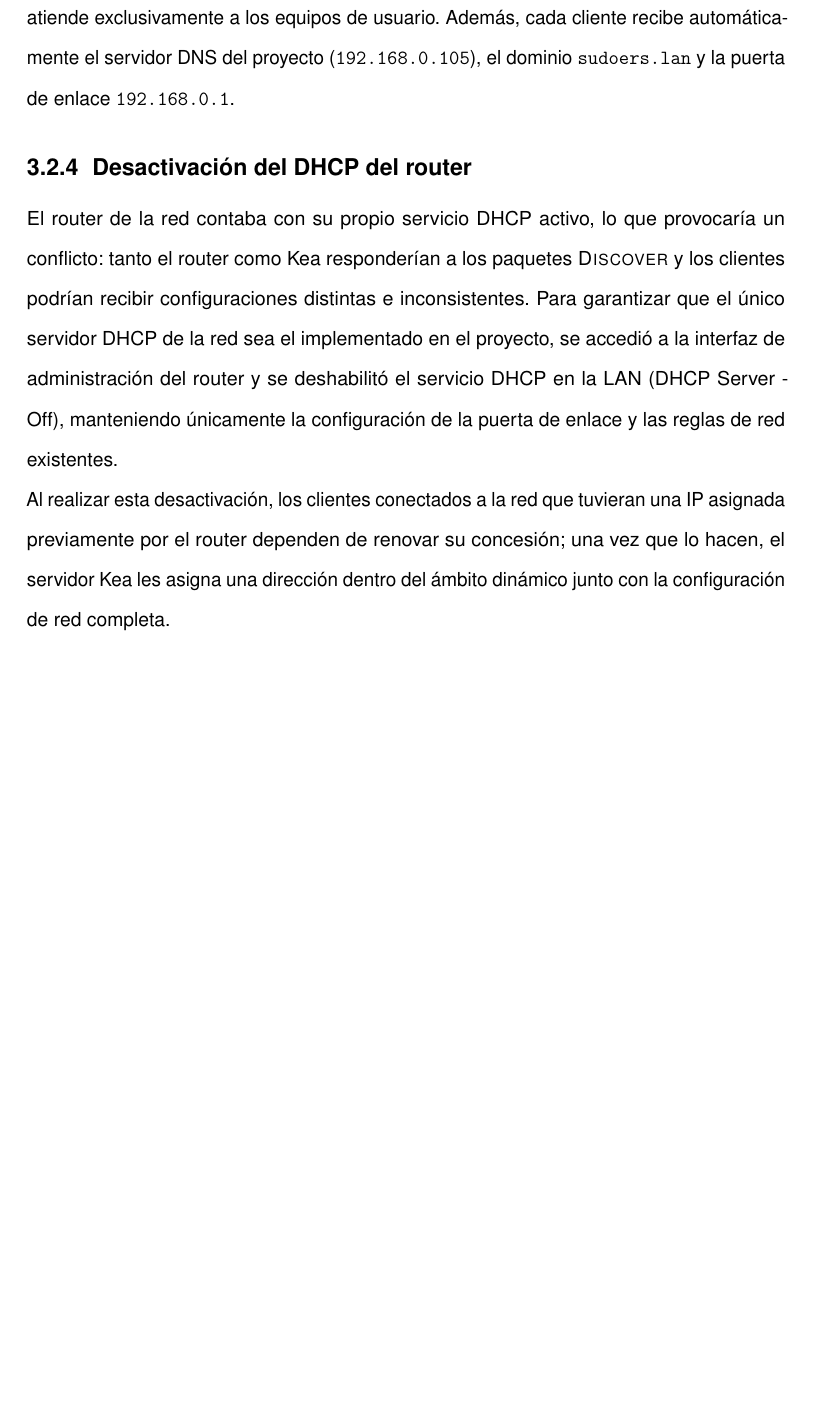
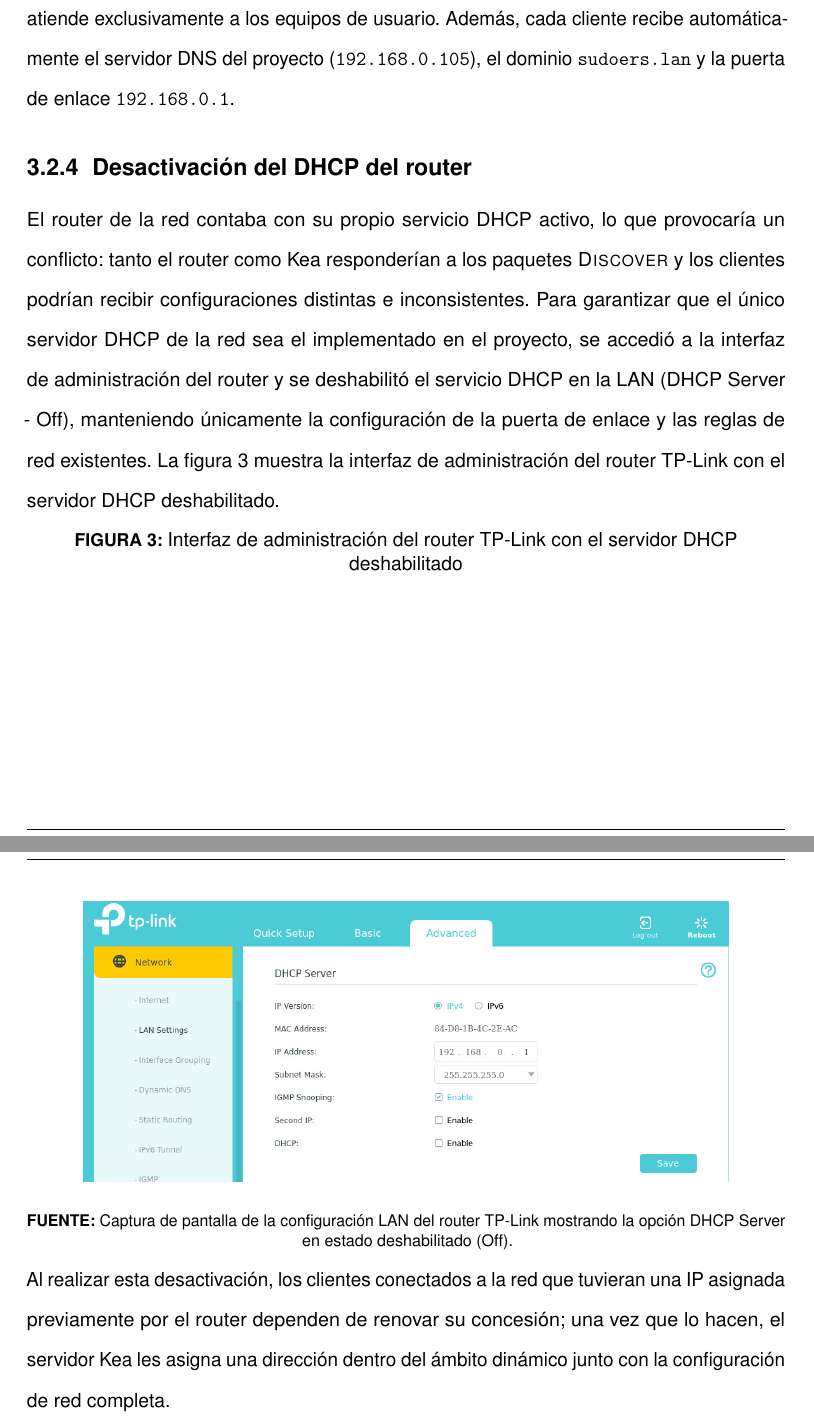
Before and after one commit to Joaquinfr87/TSO-II, a LaTeX document (latex/a5/main.tex, which reads latex/a5/contenido/04-desarrollo.tex): part of page 18 of 44 before the commit and two parts of pages 18 and 19 of 45 after it, the two joined at a grey line, cut so that both start at the same text, the shorter picture padded with empty space. Compiled offline with pdfLaTeX.

Commit message:
docs(latex): agregar captura del DHCP del router deshabilitado (TP-Link)

```diff
--- a/latex/a5/contenido/04-desarrollo.tex
+++ b/latex/a5/contenido/04-desarrollo.tex
@@ -151,7 +151,11 @@ distintas e inconsistentes. Para garantizar que el único servidor DHCP de la
 red sea el implementado en el proyecto, se accedió a la interfaz de
 administración del router y se deshabilitó el servicio DHCP en la LAN
 (DHCP Server - Off), manteniendo únicamente la configuración de la puerta de
-enlace y las reglas de red existentes.
+enlace y las reglas de red existentes. La figura \ref{fig:captura-router-disable}
+muestra la interfaz de administración del router TP-Link con el servidor DHCP
+deshabilitado.
+
+\capturaAPA{fig:captura-router-disable}{Interfaz de administración del router TP-Link con el servidor DHCP deshabilitado}{captura-router-disable.png}{Captura de pantalla de la configuración LAN del router TP-Link mostrando la opción DHCP Server en estado deshabilitado (Off).}
 
 Al realizar esta desactivación, los clientes conectados a la red que tuvieran
 una IP asignada previamente por el router dependen de renovar su concesión;
```
Also changed, not shown: latex/a5/figuras/captura-router-disable.png (added), 6 other files.
